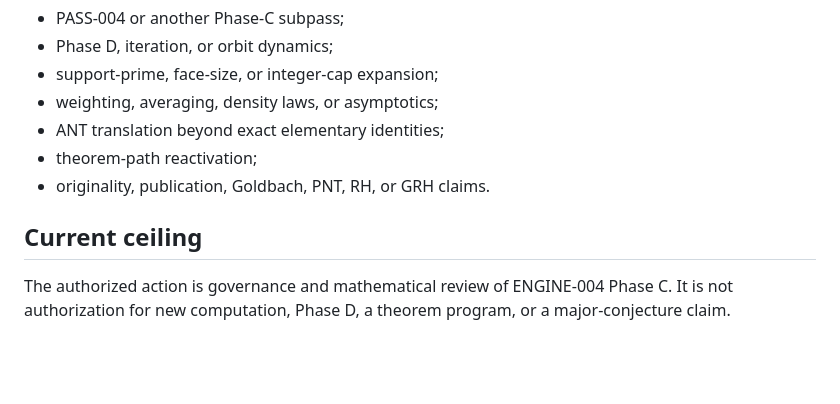
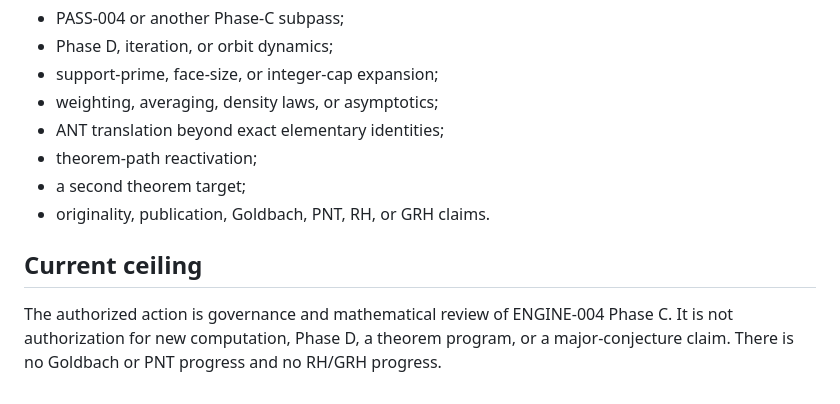
Before and after one commit to mesuef1974/PVG-ANT-Central-Mind, a Markdown page: transition-memory/next-action.md, the part around the change. Drawn GitHub-style; blank space fills up the shorter version.

Commit message:
Restore translation compatibility tokens after PASS-003

```diff
--- a/transition-memory/next-action.md
+++ b/transition-memory/next-action.md
@@ -133,8 +133,9 @@ A new readiness decision is mandatory before:
 - weighting, averaging, density laws, or asymptotics;
 - ANT translation beyond exact elementary identities;
 - theorem-path reactivation;
+- a second theorem target;
 - originality, publication, Goldbach, PNT, RH, or GRH claims.
 
 ## Current ceiling
 
-The authorized action is governance and mathematical review of ENGINE-004 Phase C. It is not authorization for new computation, Phase D, a theorem program, or a major-conjecture claim.
+The authorized action is governance and mathematical review of ENGINE-004 Phase C. It is not authorization for new computation, Phase D, a theorem program, or a major-conjecture claim. There is no Goldbach or PNT progress and no RH/GRH progress.
```
